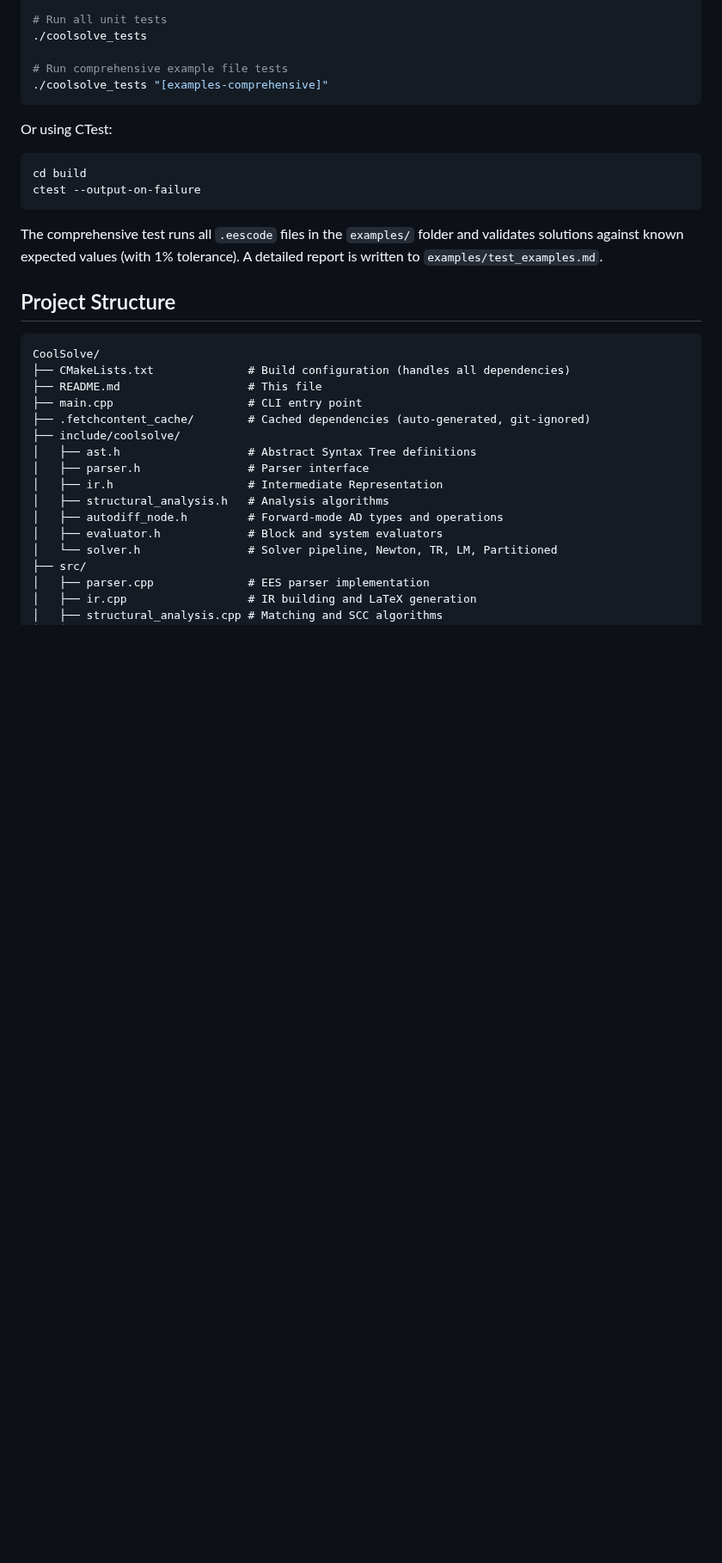
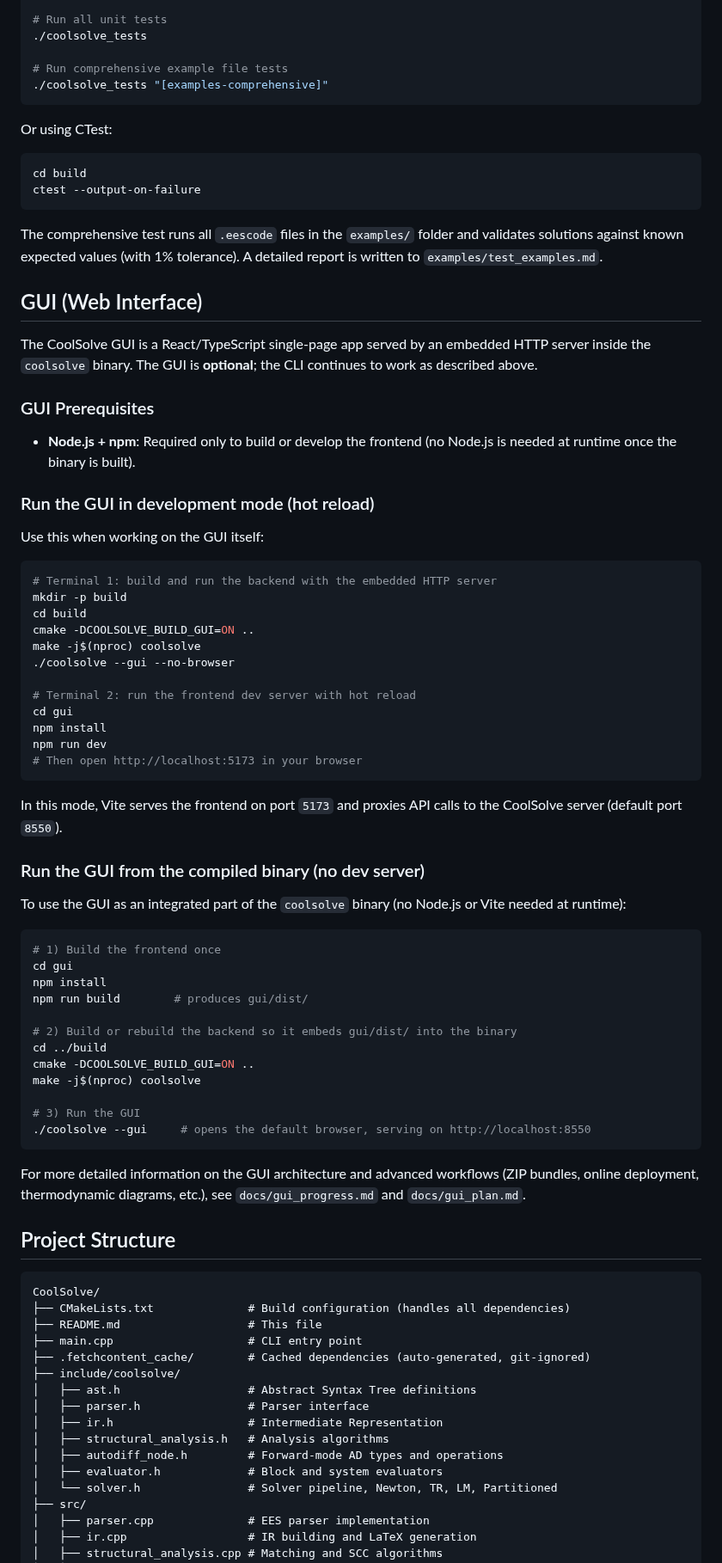
Before and after one commit to CoolProp/CoolSolve, a Markdown page: README.md, the part around the change. Shown at 86% size. GitHub-like rendering; blank space fills up the shorter version.

Commit message:
gui deployment instructions

````diff
--- a/README.md
+++ b/README.md
@@ -246,6 +246,56 @@ ctest --output-on-failure
 ```
 
 The comprehensive test runs all `.eescode` files in the `examples/` folder and validates solutions against known expected values (with 1% tolerance). A detailed report is written to `examples/test_examples.md`.
+
+## GUI (Web Interface)
+
+The CoolSolve GUI is a React/TypeScript single-page app served by an embedded HTTP server inside the `coolsolve` binary. The GUI is **optional**; the CLI continues to work as described above.
+
+### GUI Prerequisites
+
+- **Node.js + npm**: Required only to build or develop the frontend (no Node.js is needed at runtime once the binary is built).
+
+### Run the GUI in development mode (hot reload)
+
+Use this when working on the GUI itself:
+
+```bash
+# Terminal 1: build and run the backend with the embedded HTTP server
+mkdir -p build
+cd build
+cmake -DCOOLSOLVE_BUILD_GUI=ON ..
+make -j$(nproc) coolsolve
+./coolsolve --gui --no-browser
+
+# Terminal 2: run the frontend dev server with hot reload
+cd gui
+npm install
+npm run dev
+# Then open http://localhost:5173 in your browser
+```
+
+In this mode, Vite serves the frontend on port `5173` and proxies API calls to the CoolSolve server (default port `8550`).
+
+### Run the GUI from the compiled binary (no dev server)
+
+To use the GUI as an integrated part of the `coolsolve` binary (no Node.js or Vite needed at runtime):
+
+```bash
+# 1) Build the frontend once
+cd gui
+npm install
+npm run build        # produces gui/dist/
+
+# 2) Build or rebuild the backend so it embeds gui/dist/ into the binary
+cd ../build
+cmake -DCOOLSOLVE_BUILD_GUI=ON ..
+make -j$(nproc) coolsolve
+
+# 3) Run the GUI
+./coolsolve --gui     # opens the default browser, serving on http://localhost:8550
+```
+
+For more detailed information on the GUI architecture and advanced workflows (ZIP bundles, online deployment, thermodynamic diagrams, etc.), see `docs/gui_progress.md` and `docs/gui_plan.md`.
 
 ## Project Structure
 
````
Also changed, not shown: docs/deployment_ubuntu_apache.md (added, +477 -0 lines).
